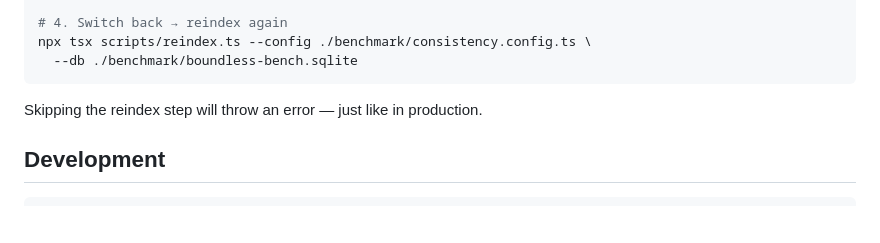
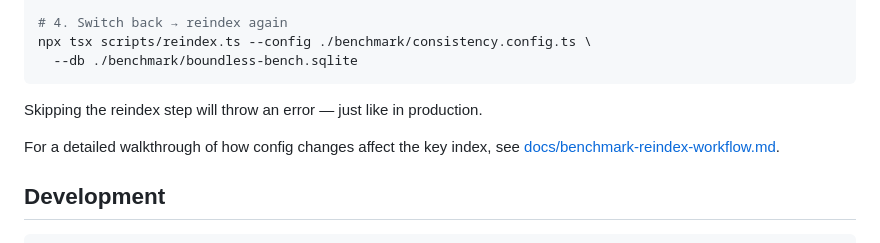
Before and after one commit to SBortz/boundlessdb, a Markdown page: README.md, the part around the change. Rendered like a GitHub page; blank space fills up the shorter version.

Commit message:
docs: add benchmark + reindex workflow documentation

````diff
--- a/README.md
+++ b/README.md
@@ -776,6 +776,8 @@ npx tsx scripts/reindex.ts --config ./benchmark/consistency.config.ts \
 
 Skipping the reindex step will throw an error — just like in production.
 
+For a detailed walkthrough of how config changes affect the key index, see [docs/benchmark-reindex-workflow.md](docs/benchmark-reindex-workflow.md).
+
 ## Development
 
 ```bash
````
Also changed, not shown: docs/benchmark-reindex-workflow.md (added, +187 -0 lines).
